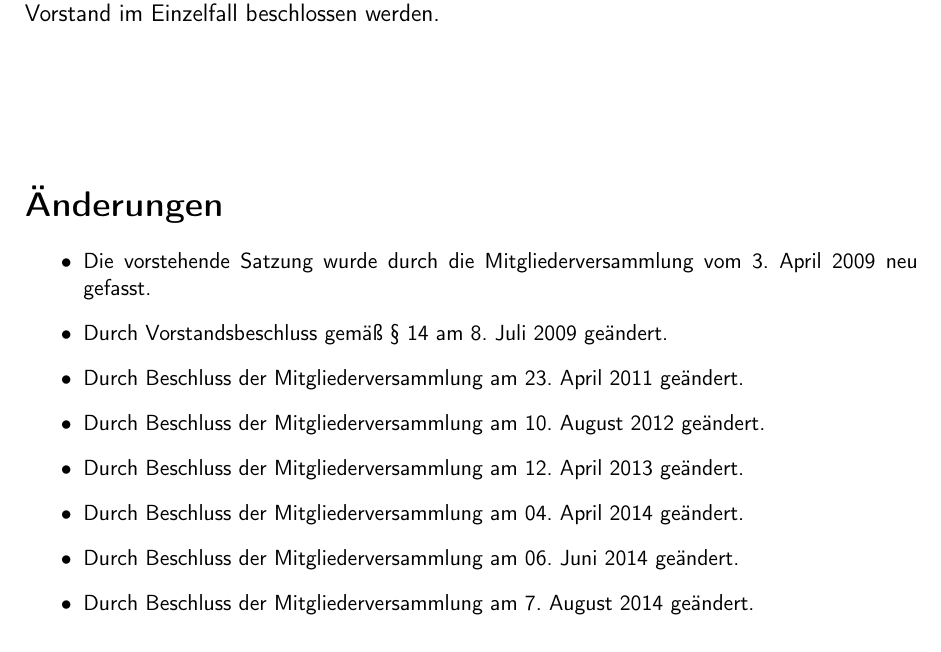
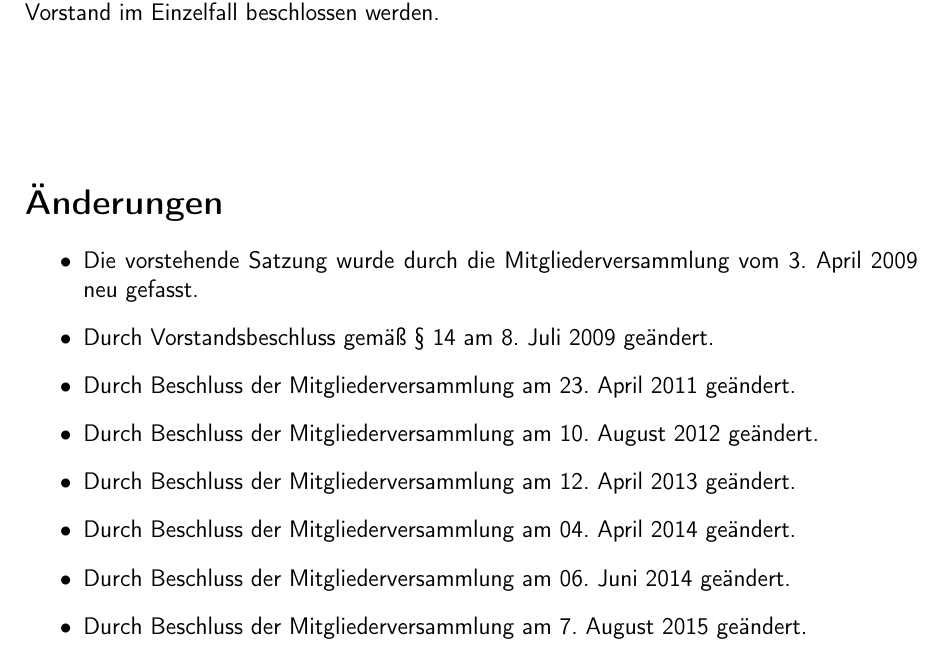
Before and after one commit to C3MA/satzung, a LaTeX document (Satzung.tex): part of page 7 of 7, cut so that both start at the same text. Compiled offline with pdfLaTeX.

Commit message:
Datum korrigiert

```diff
--- a/Satzung.tex
+++ b/Satzung.tex
@@ -169,7 +169,6 @@ Kosten sind nachzuweisen. Abweichungen können durch den
 Vorstand im Einzelfall beschlossen werden. \\[1.5cm]
 
 \section*{Änderungen}
-\small
 \begin{itemize}
 	\item Die vorstehende Satzung wurde durch die Mitgliederversammlung vom 3. April 2009 neu gefasst.
 	\item Durch Vorstandsbeschluss gemäß \ref{ermaechtigung} am 8. Juli 2009 geändert.
@@ -178,6 +177,6 @@ Vorstand im Einzelfall beschlossen werden. \\[1.5cm]
 	\item Durch Beschluss der Mitgliederversammlung am 12. April 2013 geändert.
 	\item Durch Beschluss der Mitgliederversammlung am 04. April 2014 geändert.
 	\item Durch Beschluss der Mitgliederversammlung am 06. Juni 2014 geändert.
-	\item Durch Beschluss der Mitgliederversammlung am 7. August 2014 geändert.
+	\item Durch Beschluss der Mitgliederversammlung am 7. August 2015 geändert.
 \end{itemize}
 \end{document}
```
